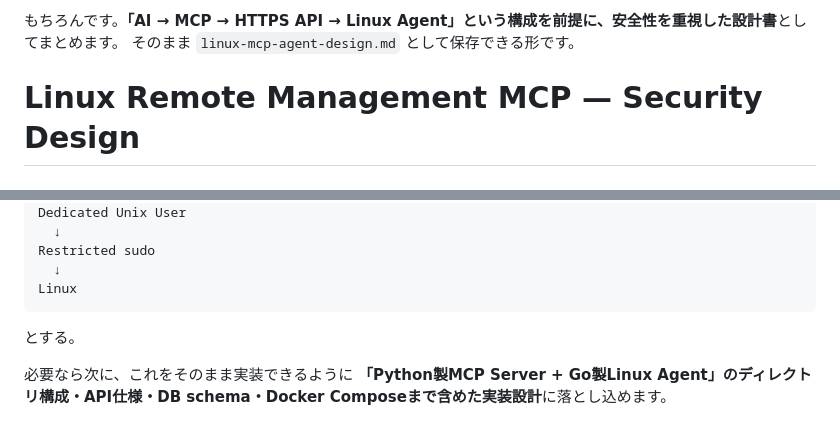
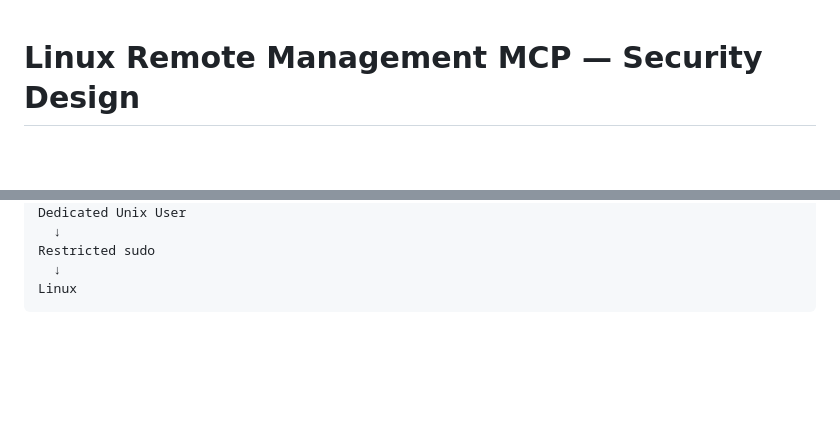
Before and after one commit to Hana4129/LinuxRemoteManagement_MCP, a Markdown page: doc/Design.md, 2 parts joined by grey strips. Drawn GitHub-style; blank space fills up the shorter version.

Commit message:
不要コメント削除

````diff
--- a/doc/Design.md
+++ b/doc/Design.md
@@ -1,5 +1,3 @@
-もちろんです。**「AI → MCP → HTTPS API → Linux Agent」という構成を前提に、安全性を重視した設計書**としてまとめます。
-そのまま `linux-mcp-agent-design.md` として保存できる形です。
 
 # Linux Remote Management MCP — Security Design
 
@@ -1245,7 +1243,3 @@ Restricted sudo
   ↓
 Linux
 ```
-
-とする。
-
-必要なら次に、これをそのまま実装できるように **「Python製MCP Server + Go製Linux Agent」のディレクトリ構成・API仕様・DB schema・Docker Composeまで含めた実装設計**に落とし込めます。
````
